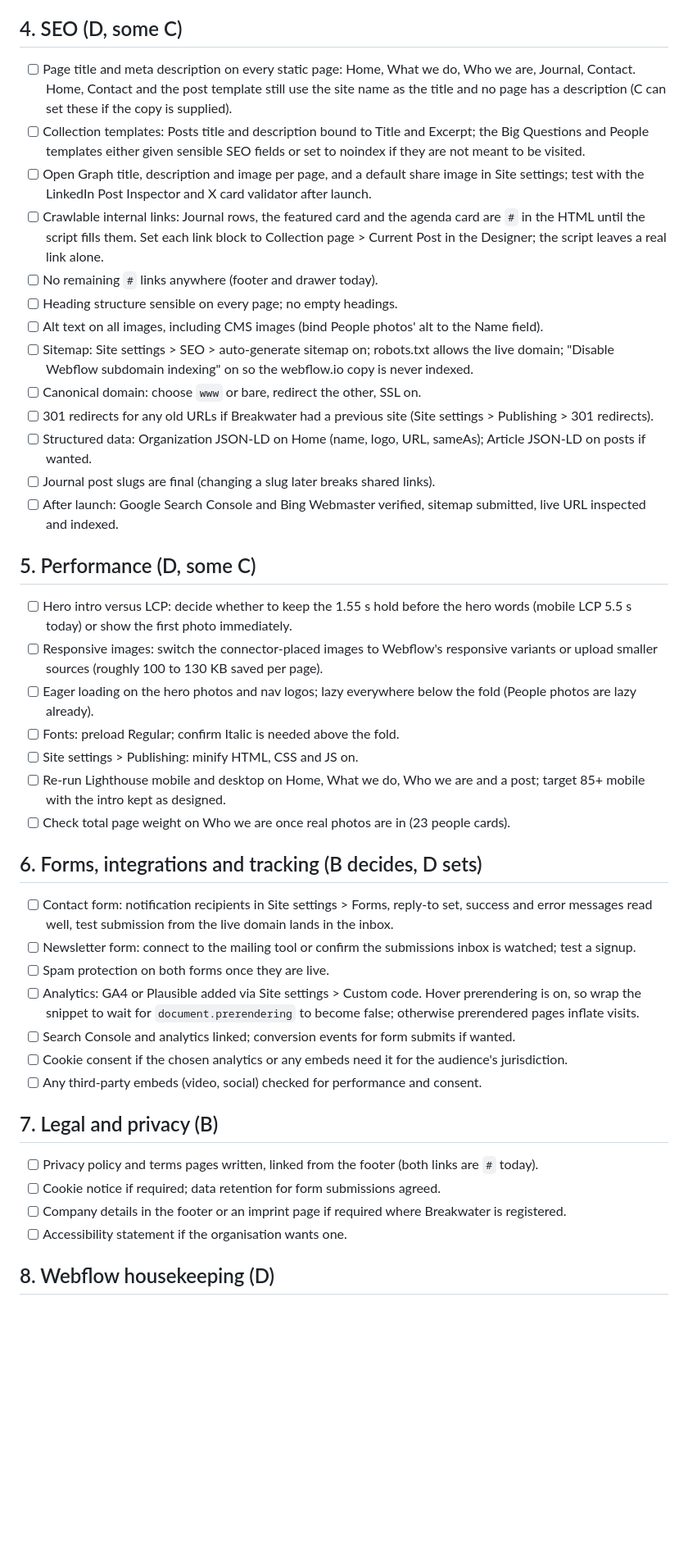
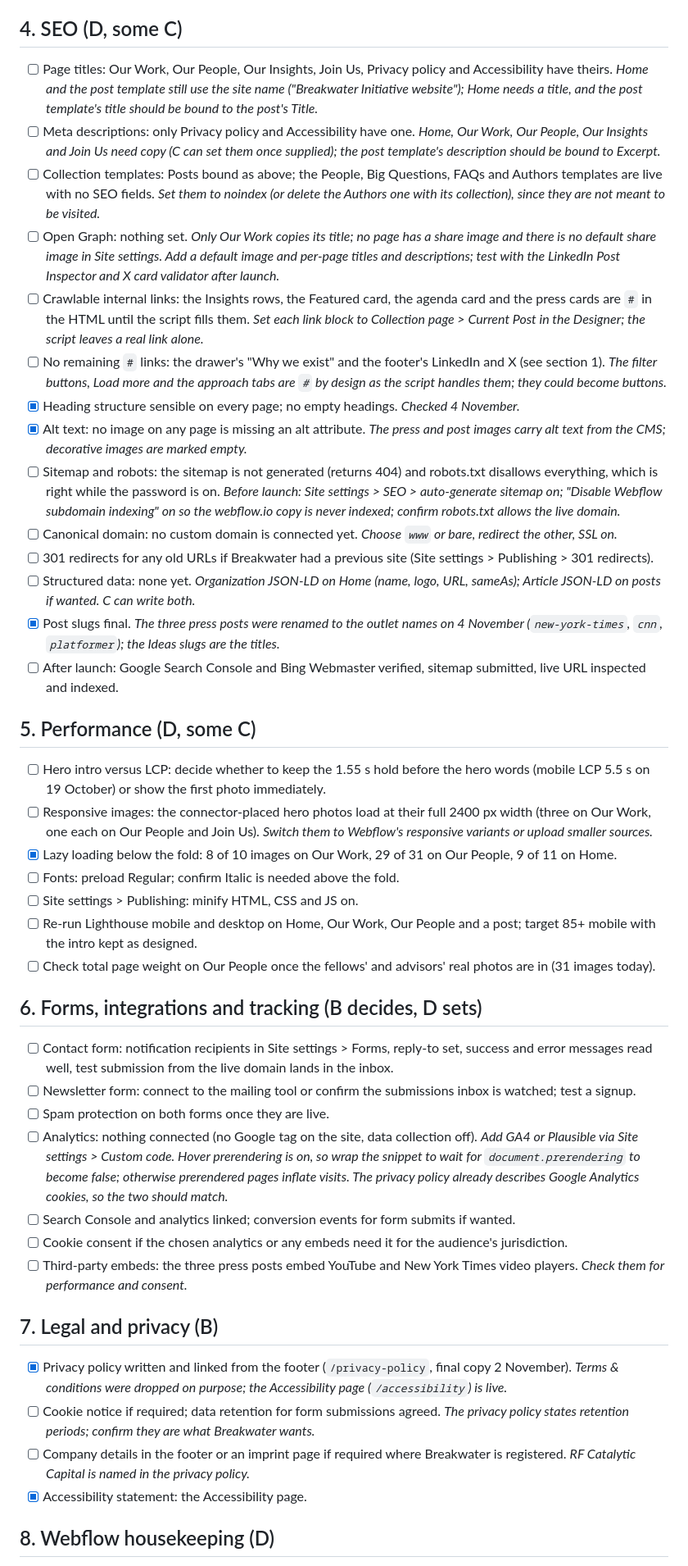
Before and after one commit to mxjqnn/mxjqnn.github.io, a Markdown page: breakwater-webflow/LAUNCH-CHECKLIST.md, the part around one of its changes. Shown at 82% size. Rendered like a GitHub page; blank space fills up the shorter version.

```diff
--- a/breakwater-webflow/LAUNCH-CHECKLIST.md
+++ b/breakwater-webflow/LAUNCH-CHECKLIST.md
@@ -69,46 +70,47 @@ Phases run roughly in order. Each line says who can do it: **C** the connector f
 
 ## 4. SEO (D, some C)
 
-- [ ] Page title and meta description on every static page: Home, What we do, Who we are, Journal, Contact. Home, Contact and the post template still use the site name as the title and no page has a description (C can set these if the copy is supplied).
-- [ ] Collection templates: Posts title and description bound to Title and Excerpt; the Big Questions and People templates either given sensible SEO fields or set to noindex if they are not meant to be visited.
-- [ ] Open Graph title, description and image per page, and a default share image in Site settings; test with the LinkedIn Post Inspector and X card validator after launch.
-- [ ] Crawlable internal links: Journal rows, the featured card and the agenda card are `#` in the HTML until the script fills them. Set each link block to Collection page > Current Post in the Designer; the script leaves a real link alone.
-- [ ] No remaining `#` links anywhere (footer and drawer today).
-- [ ] Heading structure sensible on every page; no empty headings.
-- [ ] Alt text on all images, including CMS images (bind People photos' alt to the Name field).
-- [ ] Sitemap: Site settings > SEO > auto-generate sitemap on; robots.txt allows the live domain; "Disable Webflow subdomain indexing" on so the webflow.io copy is never indexed.
-- [ ] Canonical domain: choose `www` or bare, redirect the other, SSL on.
+- [ ] Page titles: Our Work, Our People, Our Insights, Join Us, Privacy policy and Accessibility have theirs. *Home and the post template still use the site name ("Breakwater Initiative website"); Home needs a title, and the post template's title should be bound to the post's Title.*
+- [ ] Meta descriptions: only Privacy policy and Accessibility have one. *Home, Our Work, Our People, Our Insights and Join Us need copy (C can set them once supplied); the post template's description should be bound to Excerpt.*
+- [ ] Collection templates: Posts bound as above; the People, Big Questions, FAQs and Authors templates are live with no SEO fields. *Set them to noindex (or delete the Authors one with its collection), since they are not meant to be visited.*
+- [ ] Open Graph: nothing set. *Only Our Work copies its title; no page has a share image and there is no default share image in Site settings. Add a default image and per-page titles and descriptions; test with the LinkedIn Post Inspector and X card validator after launch.*
+- [ ] Crawlable internal links: the Insights rows, the Featured card, the agenda card and the press cards are `#` in the HTML until the script fills them. *Set each link block to Collection page > Current Post in the Designer; the script leaves a real link alone.*
+- [ ] No remaining `#` links: the drawer's "Why we exist" and the footer's LinkedIn and X (see section 1). *The filter buttons, Load more and the approach tabs are `#` by design as the script handles them; they could become buttons.*
+- [x] Heading structure sensible on every page; no empty headings. *Checked 4 November.*
+- [x] Alt text: no image on any page is missing an alt attribute. *The press and post images carry alt text from the CMS; decorative images are marked empty.*
+- [ ] Sitemap and robots: the sitemap is not generated (returns 404) and robots.txt disallows everything, which is right while the password is on. *Before launch: Site settings > SEO > auto-generate sitemap on; "Disable Webflow subdomain indexing" on so the webflow.io copy is never indexed; confirm robots.txt allows the live domain.*
+- [ ] Canonical domain: no custom domain is connected yet. *Choose `www` or bare, redirect the other, SSL on.*
 - [ ] 301 redirects for any old URLs if Breakwater had a previous site (Site settings > Publishing > 301 redirects).
-- [ ] Structured data: Organization JSON-LD on Home (name, logo, URL, sameAs); Article JSON-LD on posts if wanted.
-- [ ] Journal post slugs are final (changing a slug later breaks shared links).
+- [ ] Structured data: none yet. *Organization JSON-LD on Home (name, logo, URL, sameAs); Article JSON-LD on posts if wanted. C can write both.*
+- [x] Post slugs final. *The three press posts were renamed to the outlet names on 4 November (`new-york-times`, `cnn`, `platformer`); the Ideas slugs are the titles.*
 - [ ] After launch: Google Search Console and Bing Webmaster verified, sitemap submitted, live URL inspected and indexed.
 
 ## 5. Performance (D, some C)
 
-- [ ] Hero intro versus LCP: decide whether to keep the 1.55 s hold before the hero words (mobile LCP 5.5 s today) or show the first photo immediately.
-- [ ] Responsive images: switch the connector-placed images to Webflow's responsive variants or upload smaller sources (roughly 100 to 130 KB saved per page).
-- [ ] Eager loading on the hero photos and nav logos; lazy everywhere below the fold (People photos are lazy already).
+- [ ] Hero intro versus LCP: decide whether to keep the 1.55 s hold before the hero words (mobile LCP 5.5 s on 19 October) or show the first photo immediately.
+- [ ] Responsive images: the connector-placed hero photos load at their full 2400 px width (three on Our Work, one each on Our People and Join Us). *Switch them to Webflow's responsive variants or upload smaller sources.*
+- [x] Lazy loading below the fold: 8 of 10 images on Our Work, 29 of 31 on Our People, 9 of 11 on Home.
 - [ ] Fonts: preload Regular; confirm Italic is needed above the fold.
 - [ ] Site settings > Publishing: minify HTML, CSS and JS on.
-- [ ] Re-run Lighthouse mobile and desktop on Home, What we do, Who we are and a post; target 85+ mobile with the intro kept as designed.
-- [ ] Check total page weight on Who we are once real photos are in (23 people cards).
+- [ ] Re-run Lighthouse mobile and desktop on Home, Our Work, Our People and a post; target 85+ mobile with the intro kept as designed.
+- [ ] Check total page weight on Our People once the fellows' and advisors' real photos are in (31 images today).
 
 ## 6. Forms, integrations and tracking (B decides, D sets)
 
 - [ ] Contact form: notification recipients in Site settings > Forms, reply-to set, success and error messages read well, test submission from the live domain lands in the inbox.
 - [ ] Newsletter form: connect to the mailing tool or confirm the submissions inbox is watched; test a signup.
 - [ ] Spam protection on both forms once they are live.
-- [ ] Analytics: GA4 or Plausible added via Site settings > Custom code. Hover prerendering is on, so wrap the snippet to wait for `document.prerendering` to become false; otherwise prerendered pages inflate visits.
+- [ ] Analytics: nothing connected (no Google tag on the site, data collection off). *Add GA4 or Plausible via Site settings > Custom code. Hover prerendering is on, so wrap the snippet to wait for `document.prerendering` to become false; otherwise prerendered pages inflate visits. The privacy policy already describes Google Analytics cookies, so the two should match.*
 - [ ] Search Console and analytics linked; conversion events for form submits if wanted.
 - [ ] Cookie consent if the chosen analytics or any embeds need it for the audience's jurisdiction.
-- [ ] Any third-party embeds (video, social) checked for performance and consent.
+- [ ] Third-party embeds: the three press posts embed YouTube and New York Times video players. *Check them for performance and consent.*
 
 ## 7. Legal and privacy (B)
 
-- [ ] Privacy policy and terms pages written, linked from the footer (both links are `#` today).
-- [ ] Cookie notice if required; data retention for form submissions agreed.
-- [ ] Company details in the footer or an imprint page if required where Breakwater is registered.
-- [ ] Accessibility statement if the organisation wants one.
+- [x] Privacy policy written and linked from the footer (`/privacy-policy`, final copy 2 November). *Terms & conditions were dropped on purpose; the Accessibility page (`/accessibility`) is live.*
+- [ ] Cookie notice if required; data retention for form submissions agreed. *The privacy policy states retention periods; confirm they are what Breakwater wants.*
+- [ ] Company details in the footer or an imprint page if required where Breakwater is registered. *RF Catalytic Capital is named in the privacy policy.*
+- [x] Accessibility statement: the Accessibility page.
 
 ## 8. Webflow housekeeping (D)
 
```
Also changed, not shown: other parts of breakwater-webflow/LAUNCH-CHECKLIST.md (+28 -27 lines).
